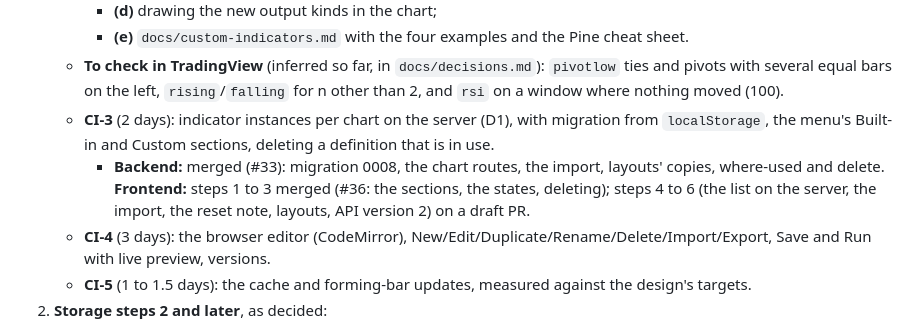
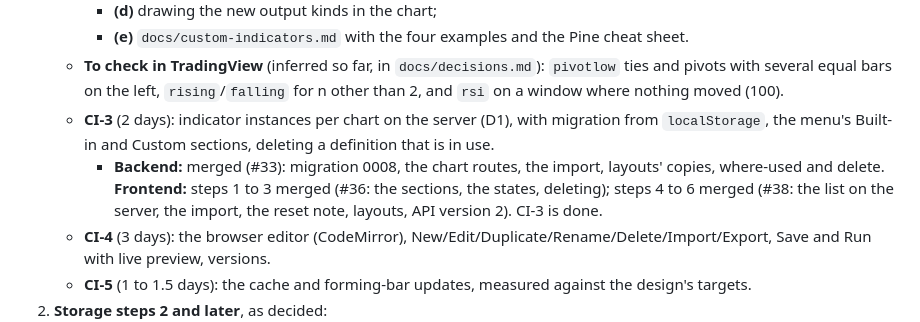
Before and after one commit to yannis-montreer/OpenChart, a Markdown page: docs/roadmap.md, the part around the change. GitHub-like rendering.

Commit message:
Review finding: the guide and the roadmap still call CI-3 unfinished
Co-Authored-By: Claude Sonnet 5.5 <noreply@anthropic.com>

```diff
--- a/docs/roadmap.md
+++ b/docs/roadmap.md
@@ -49,7 +49,7 @@ In the owner's order. Each item is one branch from main and stops for review.
      - **(e)** `docs/custom-indicators.md` with the four examples and the Pine cheat sheet.
    - **To check in TradingView** (inferred so far, in `docs/decisions.md`): `pivotlow` ties and pivots with several equal bars on the left, `rising`/`falling` for n other than 2, and `rsi` on a window where nothing moved (100).
    - **CI-3** (2 days): indicator instances per chart on the server (D1), with migration from `localStorage`, the menu's Built-in and Custom sections, deleting a definition that is in use.
-     - **Backend:** merged (#33): migration 0008, the chart routes, the import, layouts' copies, where-used and delete. **Frontend:** steps 1 to 3 merged (#36: the sections, the states, deleting); steps 4 to 6 (the list on the server, the import, the reset note, layouts, API version 2) on a draft PR.
+     - **Backend:** merged (#33): migration 0008, the chart routes, the import, layouts' copies, where-used and delete. **Frontend:** steps 1 to 3 merged (#36: the sections, the states, deleting); steps 4 to 6 merged (#38: the list on the server, the import, the reset note, layouts, API version 2). CI-3 is done.
    - **CI-4** (3 days): the browser editor (CodeMirror), New/Edit/Duplicate/Rename/Delete/Import/Export, Save and Run with live preview, versions.
    - **CI-5** (1 to 1.5 days): the cache and forming-bar updates, measured against the design's targets.
 2. **Storage steps 2 and later**, as decided:
```
Also changed, not shown: docs/custom-indicators.md (+1 -1 lines).
